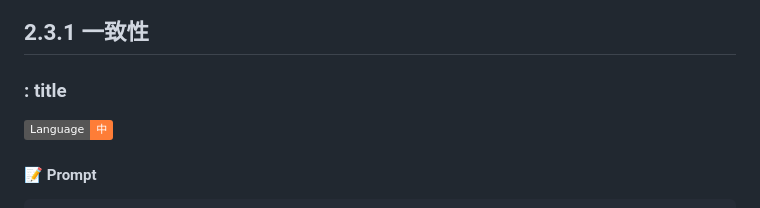
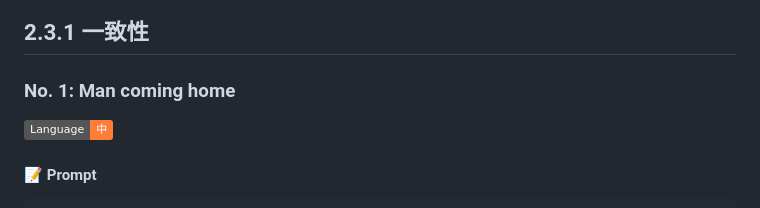
Before and after one commit to weshopai/awesome-Seedance-2.0-prompt, a Markdown page: README.md, the part around the change. Rendered like a GitHub page; badges without logos.

```diff
--- a/README.md
+++ b/README.md
@@ -167,7 +167,7 @@ Seedance 2.0 supports four input modalities—image, video, audio, and text—of
 
 ## 2.3.1 一致性
 
-### : title
+### No. 1: Man coming home
 ![Language-中](https://img.shields.io/badge/Language-中-orange)
 
 #### 📝 Prompt
```
